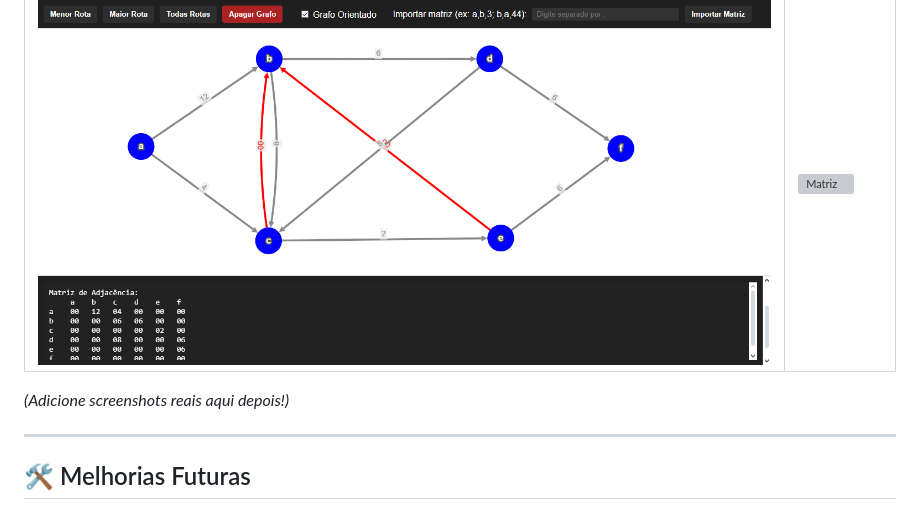
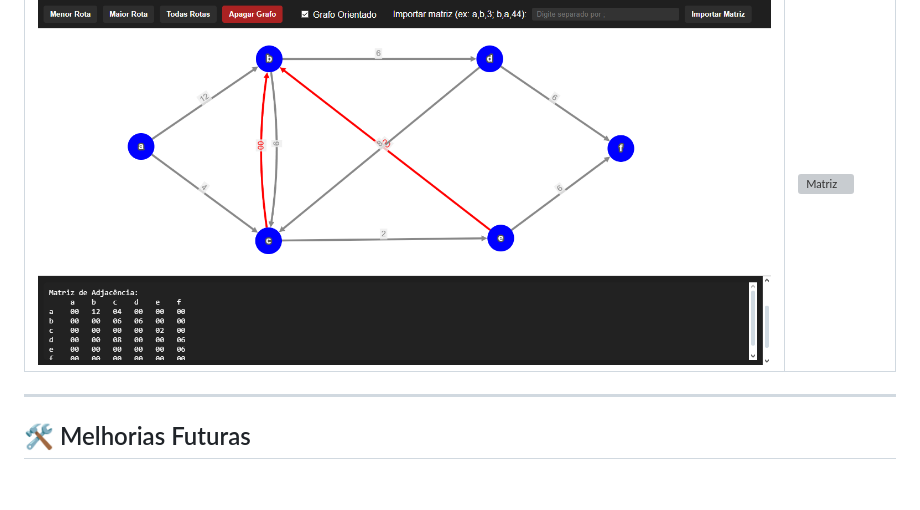
Before and after one commit to Victor-SRamos/GRAFO, a Markdown page: README.md, the part around the change. GitHub-like rendering; blank space fills up the shorter version; grey boxes are pictures that could not be loaded.

```diff
--- a/README.md
+++ b/README.md
@@ -75,7 +75,6 @@ a,b,5; b,c,2; c,a,7
 |---------------------|----------------|
 | ![Grafo](PHOTO1.png) | ![Matriz](https://via.placeholder.com/400x200) |
 
-*(Adicione screenshots reais aqui depois!)*
 
 ---
 
```
